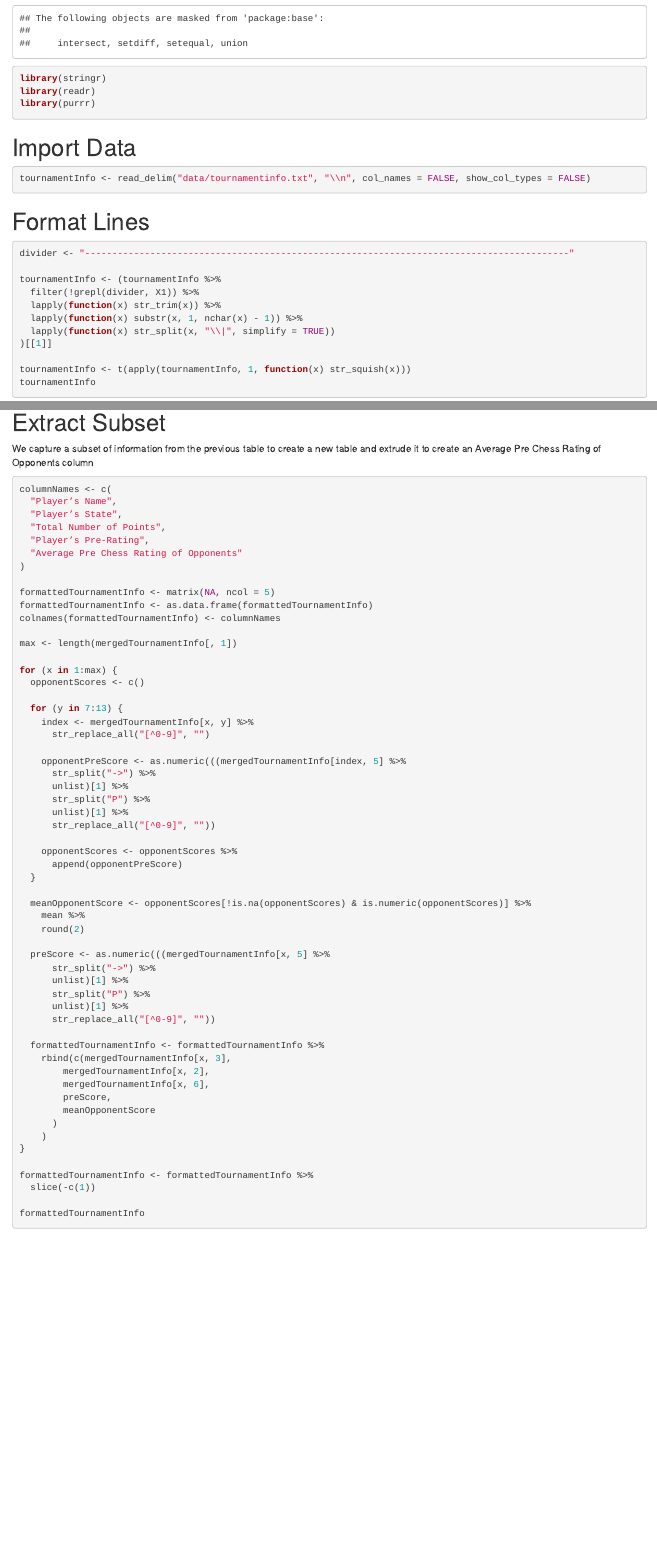
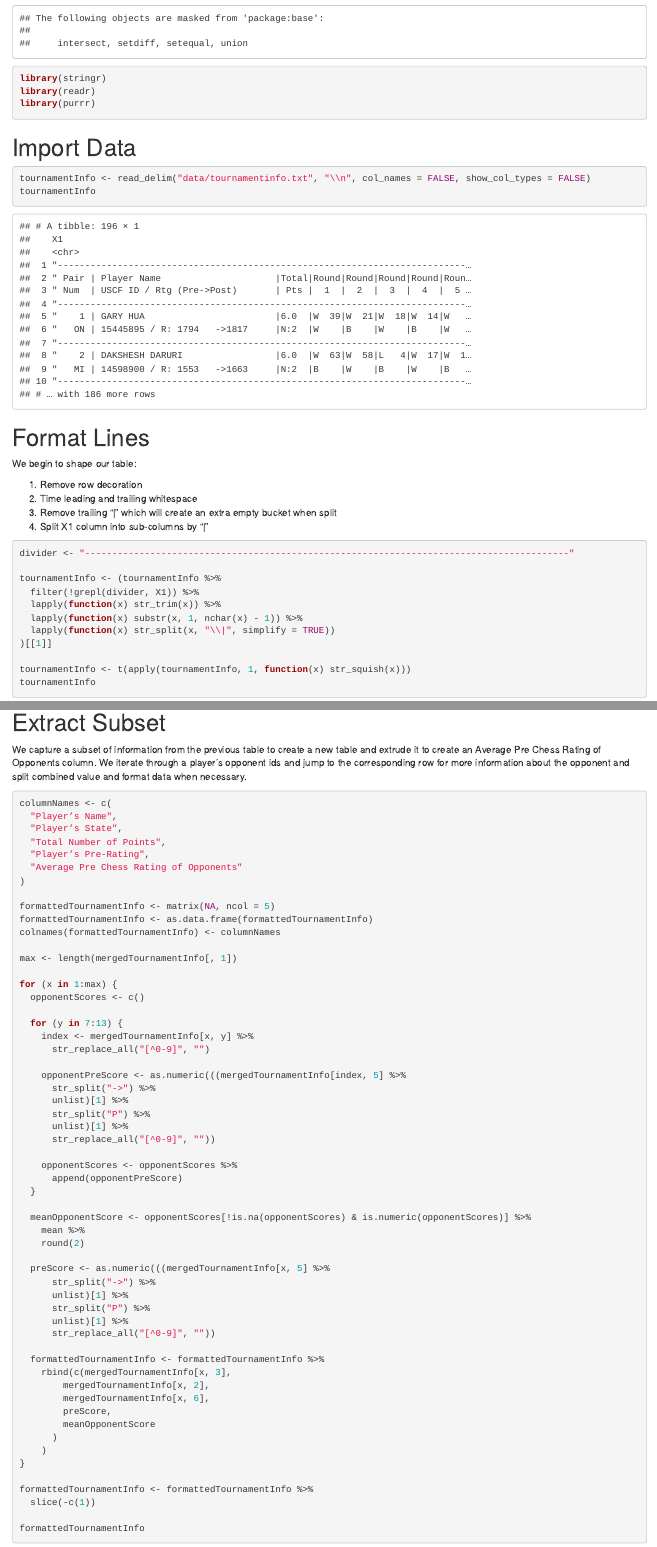
Before and after one commit to PPPeck313/DATA-607-Project-1-Data-Analysis, an R Markdown document (Data-Analysis.Rmd): the page in a window 1100 px wide, from 390 px down, and a second part further down, joined at a grey line. The pictures show the output file Data-Analysis.html that the author committed with the source, opened offline.

Commit message:
[Chore] Added more comments

````diff
--- a/Data-Analysis.Rmd
+++ b/Data-Analysis.Rmd
@@ -18,9 +18,16 @@ library(purrr)
 
 ```{r}
 tournamentInfo <- read_delim("data/tournamentinfo.txt", "\\n", col_names = FALSE, show_col_types = FALSE)
+tournamentInfo
 ```
 
 # Format Lines
+We begin to shape our table:
+
+1. Remove row decoration
+2. Time leading and trailing whitespace
+3. Remove trailing "|" which will create an extra empty bucket when split
+4. Split X1 column into sub-columns by "|"
 
 ```{r}
 divider <- "-----------------------------------------------------------------------------------------"
@@ -102,7 +114,7 @@ mergedTournamentInfo
 
 # Extract Subset
 
-We capture a subset of information from the previous table to create a new table and extrude it to create an Average Pre Chess Rating of Opponents column
+We capture a subset of information from the previous table to create a new table and extrude it to create an Average Pre Chess Rating of Opponents column. We iterate through a player's opponent ids and jump to the corresponding row for more information about the opponent and split combined value and format data when necessary.
 
 ```{r}
 columnNames <- c(
````
Also changed, not shown: Data-Analysis.html, Data-Analysis.Rmd (9 more changed lines).
